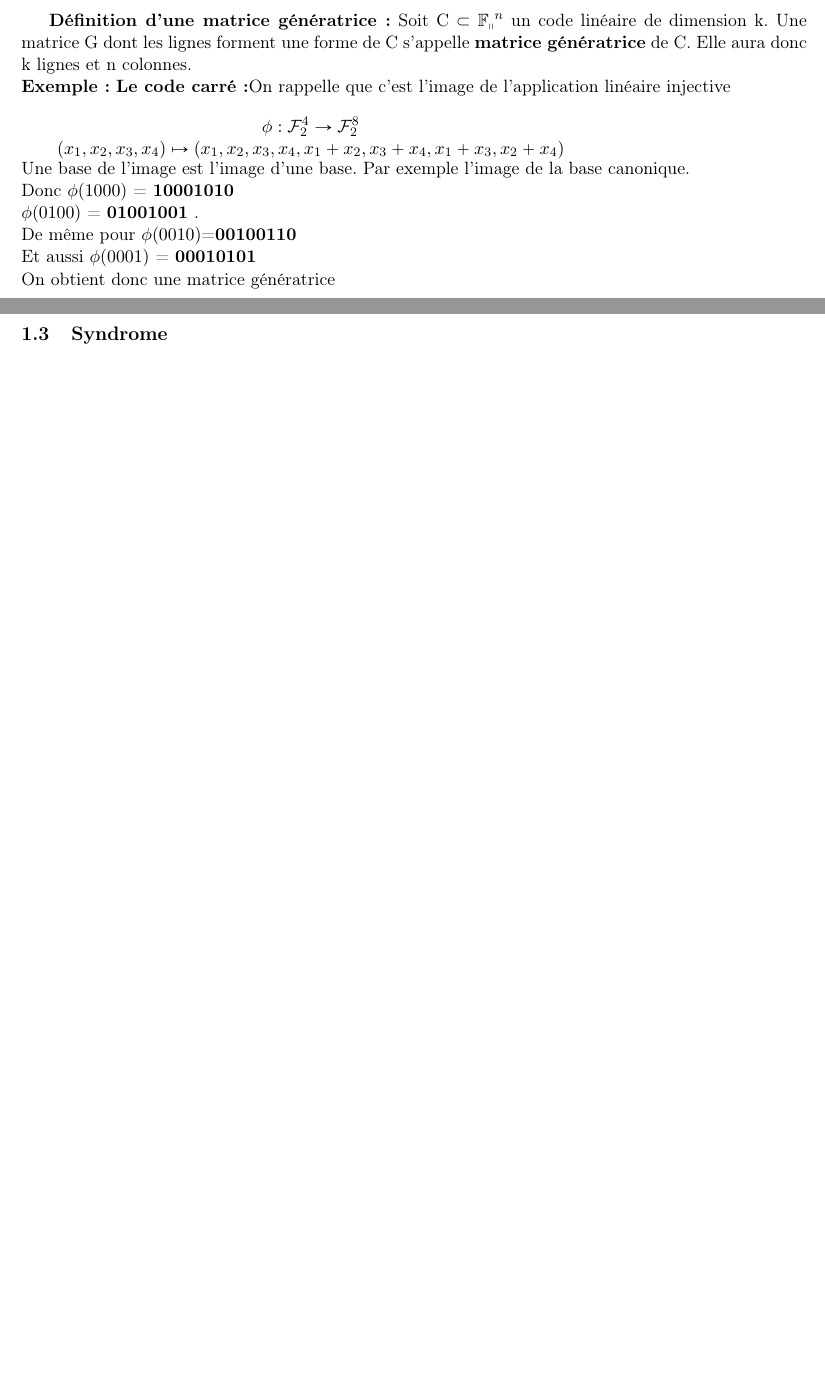
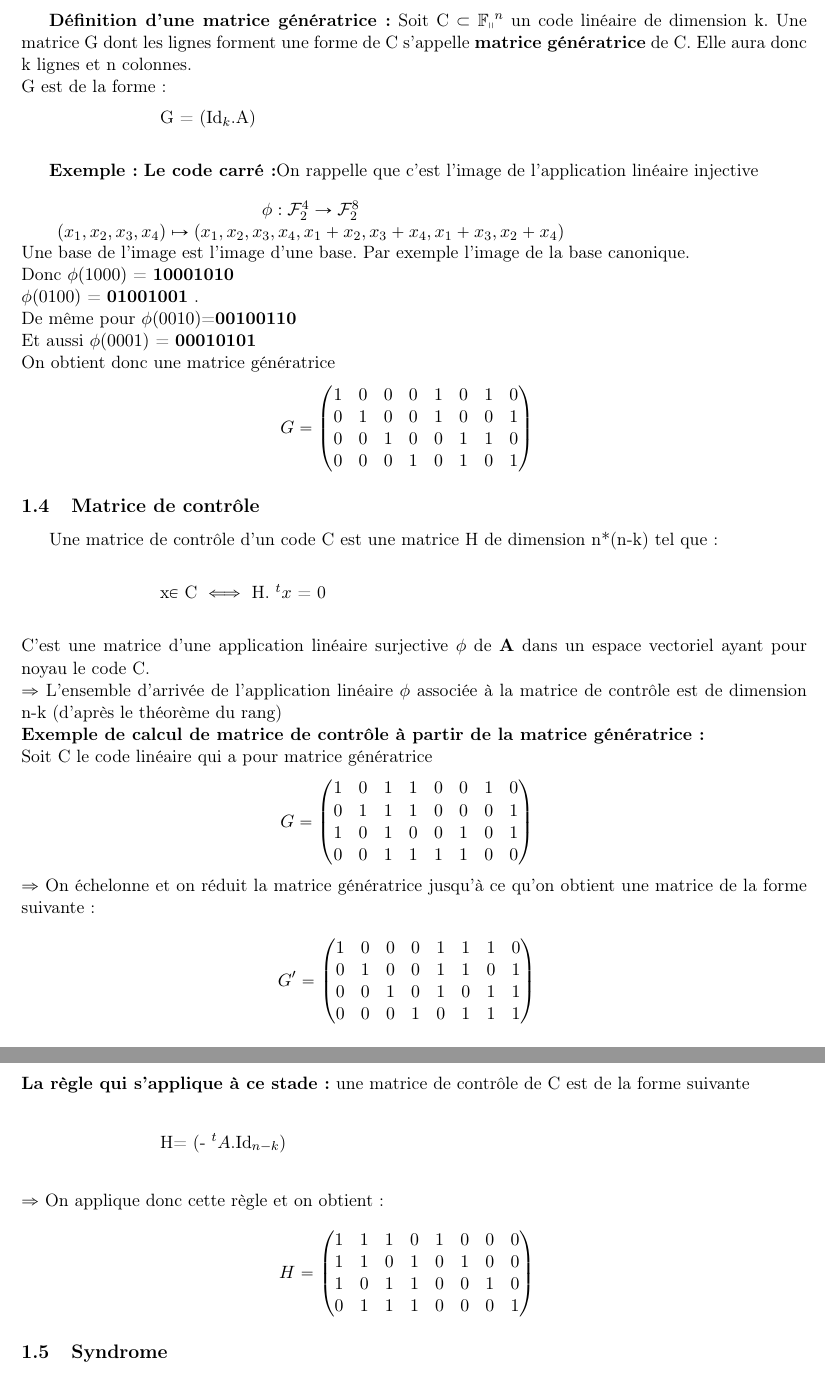
Before and after one commit to cbanier/codes-LDPC, a LaTeX document (rapport/Rapport-LaTeX.tex): two parts of pages 4 and 5 of 7 before the commit and two parts of pages 5 and 6 of 8 after it, joined at a grey line, cut so that both start at the same text, the shorter picture padded with empty space. Compiled offline with pdfLaTeX.

Commit message:
ajout biblio Gallager et def matrice de controle

```diff
--- a/rapport/Rapport-LaTeX.tex
+++ b/rapport/Rapport-LaTeX.tex
@@ -135,6 +147,11 @@ La construction de ce type de code est : $\phi$: $\mathbb{F_q}^k$ $\to$ $\mathbb
 
 \subsection{Matrice génératrice}
 \textbf{Définition d'une matrice génératrice:} Soit C $\subset$ $\mathbb{F_q}^n$ un code linéaire de dimension k. Une matrice G dont les lignes forment une forme de C s'appelle \textbf{matrice génératrice} de C. Elle aura donc k lignes et n colonnes. \newline
+G est de la forme :
+\begin{tabbing}
+  \hspace{3cm}G = ($\operatorname{Id}_{k}$.A)\\
+\end{tabbing}
+
 \textbf{Exemple:} \textbf{Le code carré:}On rappelle que c'est l'image de l'application linéaire injective \newline
 
 $\begin{array}{cccc}
@@ -154,6 +171,54 @@ $$G=
   0 & 1 & 0 & 0 & 1 & 0 & 0 & 1  \\
   0 & 0 & 1 & 0 & 0 & 1 & 1 & 0  \\
   0 & 0 & 0 & 1 & 0 & 1 & 0 & 1
+
+
+\end{pmatrix}
+\quad
+$$
+\subsection{Matrice de contrôle}
+Une matrice de contrôle d'un code C est une matrice H de dimension n*(n-k) tel que :\newline
+\begin{tabbing}
+  \hspace{3cm}x$\in$ C $\iff$ H.{$~^tx$} = 0 \\
+  \end{tabbing}
+C'est une matrice d'une application linéaire surjective $\phi$ de \textbf{A} dans un espace vectoriel ayant pour noyau le code C. \newline
+$\Rightarrow$ L'ensemble d'arrivée de l'application linéaire $\phi$ associée à la matrice de contrôle est de dimension n-k (d'après le théorème du rang)\newline
+\textbf{Exemple de calcul de matrice de contrôle à partir de la matrice génératrice:} \newline
+Soit C le code linéaire qui a pour matrice génératrice
+$$G=
+\begin{pmatrix}
+  1 & 0 & 1 & 1 & 0 & 0 & 1 & 0  \\
+  0 & 1 & 1 & 1 & 0 & 0 & 0 & 1  \\
+  1 & 0 & 1 & 0 & 0 & 1 & 0 & 1  \\
+  0 & 0 & 1 & 1 & 1 & 1 & 0 & 0
+
+
+\end{pmatrix}
+\quad
+$$
+$\Rightarrow$ On échelonne et on réduit la matrice génératrice jusqu'à ce qu'on obtient une matrice de la forme suivante : \newline
+$$G'=
+\begin{pmatrix}
+  1 & 0 & 0 & 0 & 1 & 1 & 1 & 0  \\
+  0 & 1 & 0 & 0 & 1 & 1 & 0 & 1  \\
+  0 & 0 & 1 & 0 & 1 & 0 & 1 & 1  \\
+  0 & 0 & 0 & 1 & 0 & 1 & 1 & 1
+
+
+\end{pmatrix}
+\quad
+$$
+\textbf{La règle qui s'applique à ce stade:} une matrice de contrôle de C est de la forme suivante \newline
+\begin{tabbing}
+  \hspace{3cm}H= (-$~^tA$.$\operatorname{Id}_{n-k}$)\\
+\end{tabbing}
+$\Rightarrow$ On applique donc cette règle et on obtient:
+$$H=
+\begin{pmatrix}
+  1 & 1 & 1 & 0 & 1 & 0 & 0 & 0  \\
+  1 & 1 & 0 & 1 & 0 & 1 & 0 & 0  \\
+  1 & 0 & 1 & 1 & 0 & 0 & 1 & 0  \\
+  0 & 1 & 1 & 1 & 0 & 0 & 0 & 1
 
 
 \end{pmatrix}
```
Also changed, not shown: rapport/Rapport-LaTeX.tex (12 more changed lines).
